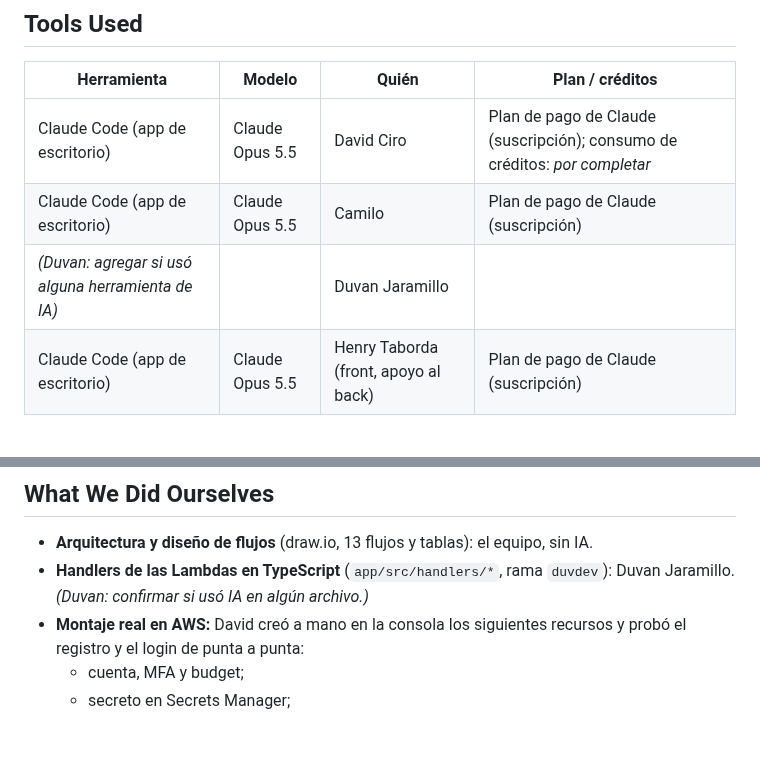
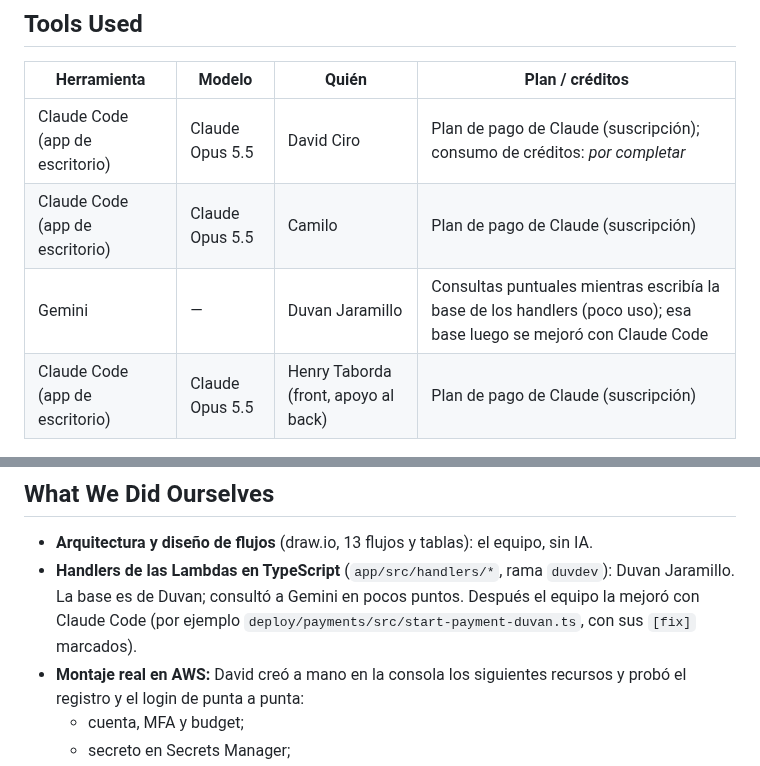
Before and after one commit to Galactic-AIMA/interledger-natillera-sinfronteras-frontend, a Markdown page: AI_USAGE.md, 2 parts joined by grey strips. GitHub-like rendering; blank space fills up the shorter version.

Commit message:
docs(ia): Duvan usó Gemini de forma puntual en la base de los handlers

```diff
--- a/AI_USAGE.md
+++ b/AI_USAGE.md
@@ -10,7 +10,7 @@ Cada persona del equipo agrega lo suyo en las cuatro secciones y sus prompts lit
 |---|---|---|---|
 | Claude Code (app de escritorio) | Claude Opus 5.5 | David Ciro | Plan de pago de Claude (suscripción); consumo de créditos: _por completar_ |
 | Claude Code (app de escritorio) | Claude Opus 5.5 | Camilo | Plan de pago de Claude (suscripción) |
-| _(Duvan: agregar si usó alguna herramienta de IA)_ | | Duvan Jaramillo | |
+| Gemini | — | Duvan Jaramillo | Consultas puntuales mientras escribía la base de los handlers (poco uso); esa base luego se mejoró con Claude Code |
 | Claude Code (app de escritorio) | Claude Opus 5.5 | Henry Taborda (front, apoyo al back) | Plan de pago de Claude (suscripción) |
 
 ## Where and How We Used AI
@@ -114,7 +114,8 @@ Los commits hechos con IA llevan `Co-Authored-By: Claude` en el historial de git
 
 - **Arquitectura y diseño de flujos** (draw.io, 13 flujos y tablas): el equipo, sin IA.
 - **Handlers de las Lambdas en TypeScript** (`app/src/handlers/*`, rama `duvdev`): Duvan Jaramillo.
-  _(Duvan: confirmar si usó IA en algún archivo.)_
+  La base es de Duvan; consultó a Gemini en pocos puntos. Después el equipo la mejoró con Claude Code
+  (por ejemplo `deploy/payments/src/start-payment-duvan.ts`, con sus `[fix]` marcados).
 - **Montaje real en AWS:** David creó a mano en la consola los siguientes recursos y probó el registro y
   el login de punta a punta:
   - cuenta, MFA y budget;
```
